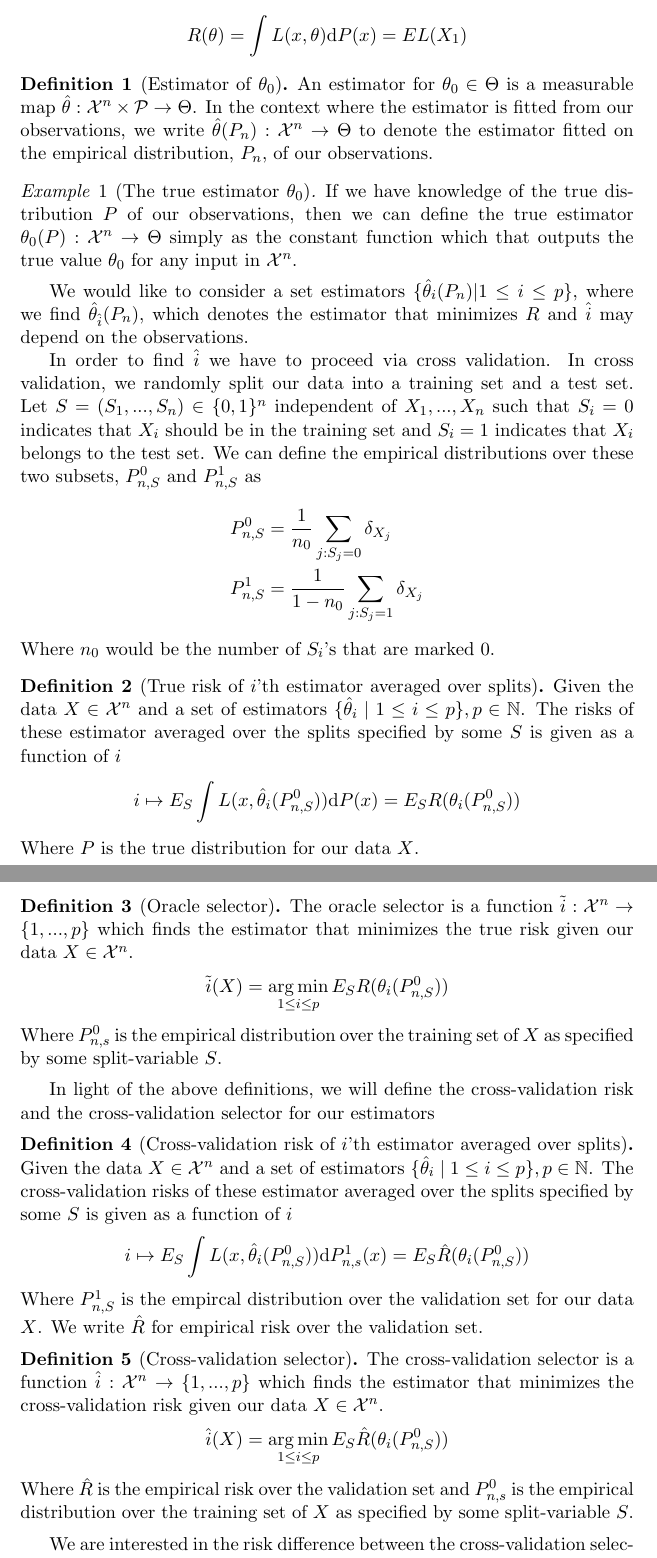
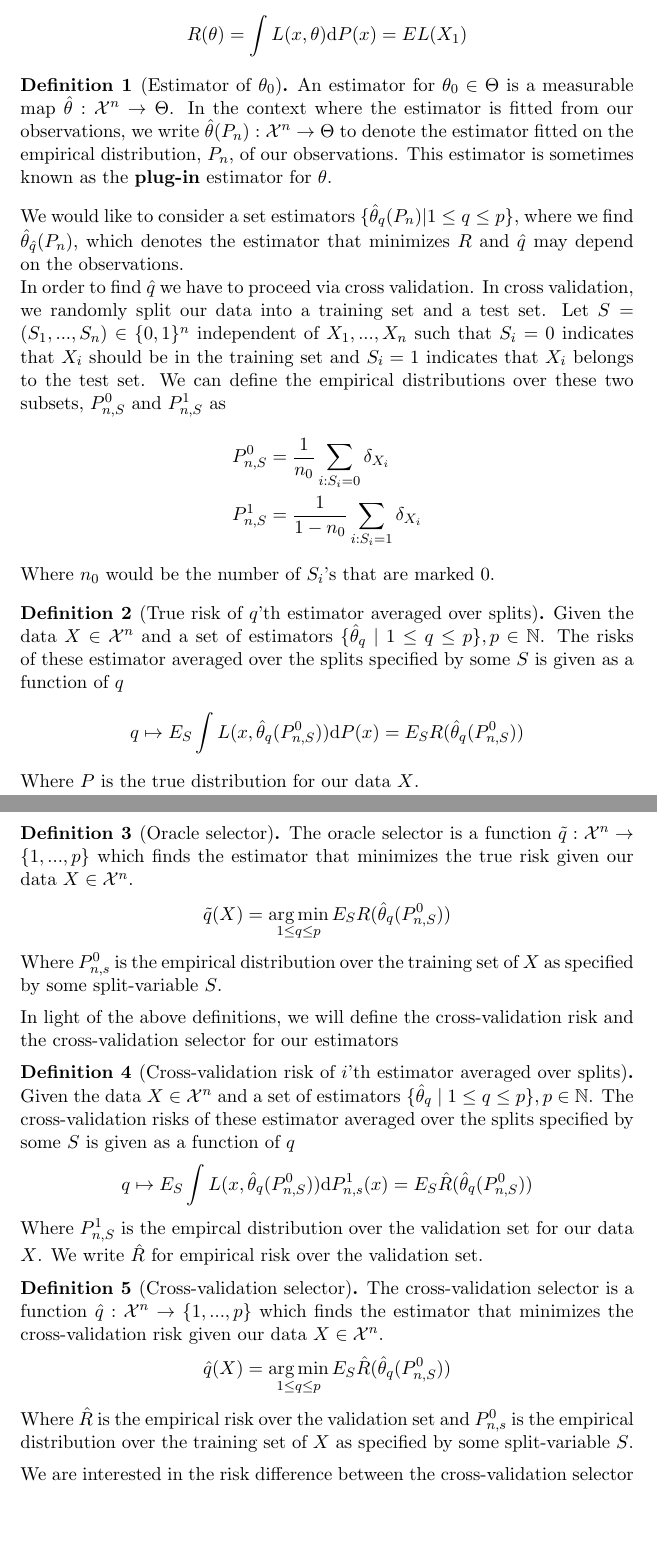
Before and after one commit to jyliuu/bachelor-thesis, a LaTeX document (bachelordraft/main.tex): two parts of pages 3 and 4 of 5, joined at a grey line, cut so that both start at the same text, the shorter picture padded with empty space. Compiled offline with pdfLaTeX.

Commit message:
i -> q for estimators, rewrote definition of estimator

```diff
--- a/bachelordraft/main.tex
+++ b/bachelordraft/main.tex
@@ -5,7 +5,7 @@
 \usepackage{mdframed}
 \usepackage{mathtools}
 
-
+\setlength\parindent{0pt}
 \DeclareMathOperator*{\argmax}{arg\,max}
 \DeclareMathOperator*{\argmin}{arg\,min}
 
@@ -24,6 +24,7 @@
 \setlength\arraycolsep{2 pt}
 \setcounter{tocdepth}{2}
 \setcounter{secnumdepth}{2}
+\newcommand{\cl}{q}
 
 \assignment{A Bachelor of Science thesis}
 \author{Jinyang Liu}
@@ -50,52 +51,53 @@ Let $ X_n $ be $ n $-i.i.d. observations distributed according to $ P \in \mathc
     R(\theta) = \int L(x, \theta)  \mathrm{d}P(x) = EL(X_1)
 \end{align*}
 \begin{definition}[Estimator of $ \theta_0 $]
-    An estimator for $ \theta_0 \in \Theta $ is a measurable map $ \hat{\theta} : \mathcal{X}^{n} \times \mathcal{P} \to \Theta  $. In the context where the estimator is fitted from our observations, we write $ \hat{\theta}(P_n) : \mathcal{X}^{n} \to \Theta $ to denote the estimator fitted on the empirical distribution, $ P_n $, of our observations.
+    An estimator for $ \theta_0 \in \Theta $ is a measurable map $ \hat{\theta} : \mathcal{X}^{n} \to \Theta  $. In the context where the estimator is fitted from our observations, we write $ \hat{\theta}(P_n) : \mathcal{X}^{n} \to \Theta $ to denote the estimator fitted on the empirical distribution, $ P_n $, of our observations. This estimator is sometimes known as the \textbf{plug-in} estimator for $ \theta $.
 \end{definition}
 
-\begin{example}[The true estimator $ \theta_0 $]
-    If we have knowledge of the true distribution $ P $ of our observations, then we can define the true estimator $ \theta_0(P) : \mathcal{X}^{n} \to \Theta $ simply as the constant function which that outputs the true value $ \theta_0 $ for any input in $ \mathcal{X}^{n} $.
-\end{example}
+% I would like to formulate this better
+%\begin{example}[The true estimator $ \theta_0 $]
+%    If we have knowledge of the true distribution $ P $ of our observations, then we can define the true estimator $ \theta_0(P) : \mathcal{X}^{n} \to \Theta $ simply as the constant function which that outputs the true value $ \theta_0 $ for any input in $ \mathcal{X}^{n} $.
+%\end{example}
+%
 
+We would like to consider a set estimators $ \{ \hat{\theta}_{\cl}(P_n) | 1 \leq \cl \leq p \} $, where we find $ \hat{\theta}_{ \hat{\cl} }(P_n) $, which denotes the estimator that minimizes $ R $ and $ \hat{\cl}  $ may depend on the observations.
 
-We would like to consider a set estimators $ \{ \hat{\theta}_{i}(P_n) | 1 \leq i \leq p \} $, where we find $ \hat{\theta}_{ \hat{i} }(P_n) $, which denotes the estimator that minimizes $ R $ and $ \hat{i}  $ may depend on the observations.
-
-In order to find $ \hat{i}  $ we have to proceed via cross validation. In cross validation, we randomly split our data into a training set and a test set. Let $ S = (S_1,...,S_n) \in \{0,1\}^{n} $ independent of $ X_1,..., X_n $ such that $ S_i = 0 $ indicates that $ X_i $ should be in the training set and $ S_i = 1 $ indicates that $ X_i $ belongs to the test set. We can define the empirical distributions over these two subsets, $ P_{n,S}^0$ and $ P_{n,S}^{1} $ as
+In order to find $ \hat{\cl}  $ we have to proceed via cross validation. In cross validation, we randomly split our data into a training set and a test set. Let $ S = (S_1,...,S_n) \in \{0,1\}^{n} $ independent of $ X_1,..., X_n $ such that $ S_i = 0 $ indicates that $ X_i $ should be in the training set and $ S_i = 1 $ indicates that $ X_i $ belongs to the test set. We can define the empirical distributions over these two subsets, $ P_{n,S}^0$ and $ P_{n,S}^{1} $ as
 \begin{align*}
-    P_{n,S}^{0} &= \frac{1}{n_0} \sum_{j: S_j = 0} \delta_{X_j} \\
-    P_{n,S}^{1} &= \frac{1}{1-n_0} \sum_{j: S_j = 1} \delta_{X_j}
+    P_{n,S}^{0} &= \frac{1}{n_0} \sum_{i: S_i = 0} \delta_{X_i} \\
+    P_{n,S}^{1} &= \frac{1}{1-n_0} \sum_{i: S_i = 1} \delta_{X_i}
 \end{align*}
 Where $ n_0 $ would be the number of $ S_i $'s that are marked $ 0 $.
 
-\begin{definition}[True risk of $ i $'th estimator averaged over splits]
-    Given the data $ X \in \mathcal{X}^{n} $ and a set of estimators $ \{ \hat{\theta}_{i} \mid 1 \leq i \leq p \}, p \in \mathbb{N} $. The risks of these estimator averaged over the splits specified by some $ S $ is given as a function of $ i $
+\begin{definition}[True risk of $ \cl $'th estimator averaged over splits]
+    Given the data $ X \in \mathcal{X}^{n} $ and a set of estimators $ \{ \hat{\theta}_{\cl} \mid 1 \leq \cl \leq p \}, p \in \mathbb{N} $. The risks of these estimator averaged over the splits specified by some $ S $ is given as a function of $ \cl $
     \begin{align*}
-        i \mapsto E_S \int L(x, \hat{\theta}_{i}(P_{n,S}^{0}) ) \mathrm{d}P(x) = E_S R(\theta_i(P_{n,S}^{0}))
+        \cl \mapsto E_S \int L(x, \hat{\theta}_{\cl}(P_{n,S}^{0}) ) \mathrm{d}P(x) = E_S R( \hat{\theta}_\cl(P_{n,S}^{0}))
     \end{align*}
     Where $ P $ is the true distribution for our data $ X $.
 \end{definition}
 
 \begin{definition}[Oracle selector]
-    The oracle selector is a function $ \tilde{i}: \mathcal{X}^{n} \to \{1,...,p\} $  which finds the estimator that minimizes the true risk given our data $ X \in \mathcal{X}^{n}$.
+    The oracle selector is a function $ \tilde{\cl}: \mathcal{X}^{n} \to \{1,...,p\} $  which finds the estimator that minimizes the true risk given our data $ X \in \mathcal{X}^{n}$.
     \begin{align*}
-        \tilde{i}(X) = \argmin_{1 \leq i \leq p} E_S R(\theta_i (P_{n,S}^0 ))
+        \tilde{\cl}(X) = \argmin_{1 \leq \cl \leq p} E_S R( \hat{\theta} _\cl (P_{n,S}^0 ))
     \end{align*}
     Where $ P_{n ,s}^{0} $ is the empirical distribution over the training set of $ X $ as specified by some split-variable $ S $.
 \end{definition}
 In light of the above definitions, we will define the cross-validation risk and the cross-validation selector for our estimators
 
 \begin{definition}[Cross-validation risk of $ i $'th estimator averaged over splits]
-    Given the data $ X \in \mathcal{X}^{n} $ and a set of estimators $ \{ \hat{\theta}_{i} \mid 1 \leq i \leq p \}, p \in \mathbb{N} $. The cross-validation risks of these estimator averaged over the splits specified by some $ S $ is given as a function of $ i $
+    Given the data $ X \in \mathcal{X}^{n} $ and a set of estimators $ \{ \hat{\theta}_{\cl} \mid 1 \leq \cl \leq p \}, p \in \mathbb{N} $. The cross-validation risks of these estimator averaged over the splits specified by some $ S $ is given as a function of $ \cl $
     \begin{align*}
-        i \mapsto E_S \int L(x, \hat{\theta}_{i}(P_{n,S}^{0}) ) \mathrm{d}P_{n, s}^{1}(x) = E_S \hat{R}(\theta_i(P_{n,S}^{0}))
+        \cl \mapsto E_S \int L(x, \hat{\theta}_{\cl}(P_{n,S}^{0}) ) \mathrm{d}P_{n, s}^{1}(x) = E_S \hat{R}( \hat{\theta}_\cl(P_{n,S}^{0}))
     \end{align*}
     Where $ P_{n,S}^{1} $ is the empircal distribution over the validation set for our data $ X $. We write $ \hat{R} $ for empirical risk over the validation set.
 \end{definition}
 
 \begin{definition}[Cross-validation selector]
-    The cross-validation selector is a function $ \hat{i}: \mathcal{X}^{n} \to \{1,...,p\} $  which finds the estimator that minimizes the cross-validation risk given our data $ X \in \mathcal{X}^{n} $.
+    The cross-validation selector is a function $ \hat{\cl}: \mathcal{X}^{n} \to \{1,...,p\} $  which finds the estimator that minimizes the cross-validation risk given our data $ X \in \mathcal{X}^{n} $.
     \begin{align*}
-        \hat{i}(X) = \argmin_{1 \leq i \leq p} E_S \hat{R} (\theta_i (P_{n,S}^0 ))
+        \hat{\cl}(X) = \argmin_{1 \leq \cl \leq p} E_S \hat{R} ( \hat{\theta} _\cl (P_{n,S}^0 ))
     \end{align*}
     Where $ \hat{R}  $ is the empirical risk over the validation set and $ P_{n ,s}^{0} $ is the empirical distribution over the training set of $ X $ as specified by some split-variable $ S $.
 \end{definition}
```
Also changed, not shown: bachelordraft/out/main.pdf, bachelordraft/main.tex (12 more changed lines), 3 other files.
